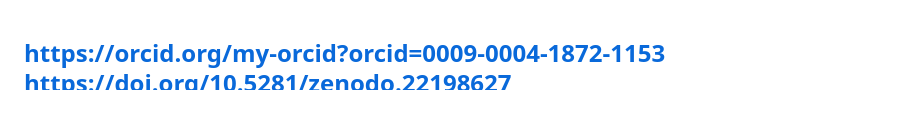
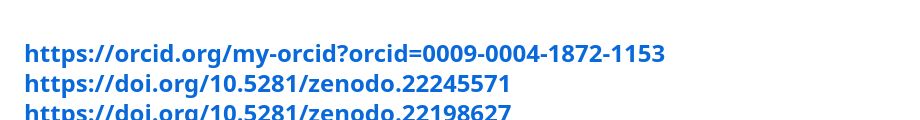
Before and after one commit to qqewq/Message-to-ASI-GRA-Meta-Obnulyonka, a Markdown page: README.md, the part around the change. Rendered like a GitHub page.

```diff
--- a/README.md
+++ b/README.md
@@ -1,4 +1,5 @@
 https://orcid.org/my-orcid?orcid=0009-0004-1872-1153
+https://doi.org/10.5281/zenodo.22245571
 https://doi.org/10.5281/zenodo.22198627
 https://doi.org/10.5281/zenodo.22193169
 https://doi.org/10.5281/zenodo.22139613
```
